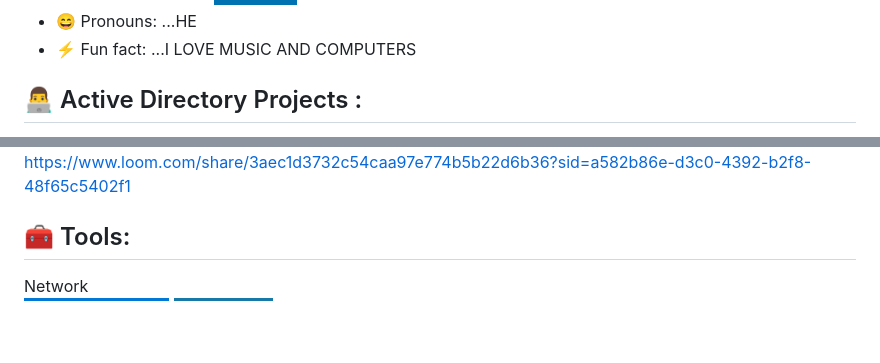
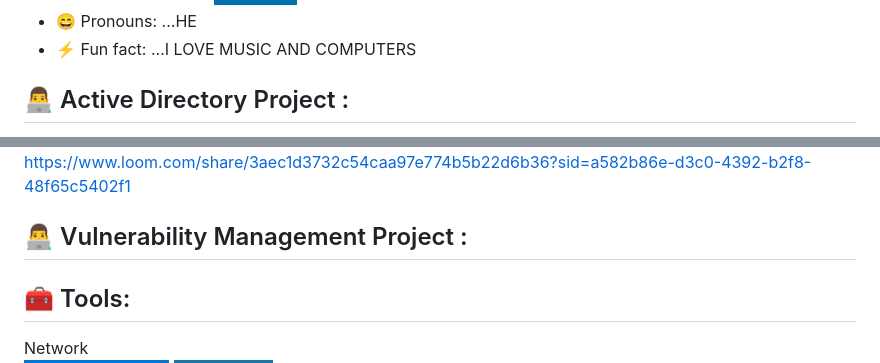
Before and after one commit to TheBlackGypsy/Theblackgypsy, a Markdown page: README.md, 2 parts joined by grey strips. Rendered like a GitHub page; badges without logos; blank space fills up the shorter version.

```diff
--- a/README.md
+++ b/README.md
@@ -16,5 +16,5 @@
 - ⚡ Fun fact: ...I LOVE MUSIC AND COMPUTERS </h1>
 
 
-<h2>👨‍💻 Active Directory Projects :</h2>
+<h2>👨‍💻 Active Directory Project :</h2>
 
@@ -22,5 +22,9 @@
 
 https://www.loom.com/share/3aec1d3732c54caa97e774b5b22d6b36?sid=a582b86e-d3c0-4392-b2f8-48f65c5402f1
+
+<h2>👨‍💻 Vulnerability Management Project :</h2>
+
+
 
 <h2>🧰 Tools:</h2>
 Network
```
Also changed, not shown: other parts of README.md (+1 -1 lines).
